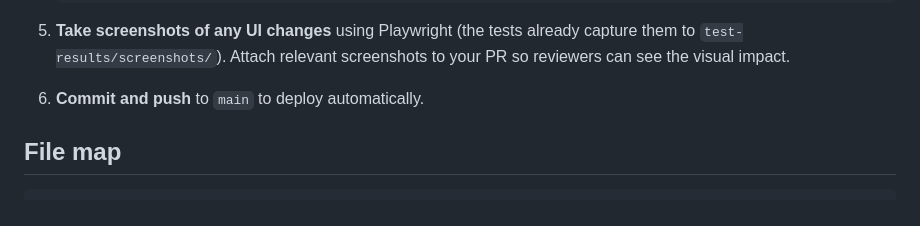
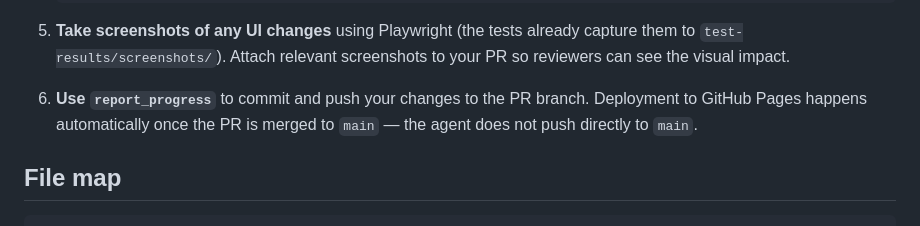
Before and after one commit to baruchiro/talya, a Markdown page: .github/copilot-instructions.md, the part around the change. Rendered like a GitHub page.

Commit message:
fix: use report_progress instead of pushing to main in feature workflow
Co-authored-by: baruchiro <17686879+baruchiro@users.noreply.github.com>

```diff
--- a/.github/copilot-instructions.md
+++ b/.github/copilot-instructions.md
@@ -38,7 +38,7 @@ Follow this flow for every feature or content change:
 
 5. **Take screenshots of any UI changes** using Playwright (the tests already capture them to `test-results/screenshots/`). Attach relevant screenshots to your PR so reviewers can see the visual impact.
 
-6. **Commit and push** to `main` to deploy automatically.
+6. **Use `report_progress`** to commit and push your changes to the PR branch. Deployment to GitHub Pages happens automatically once the PR is merged to `main` — the agent does not push directly to `main`.
 
 ## File map
 
```
